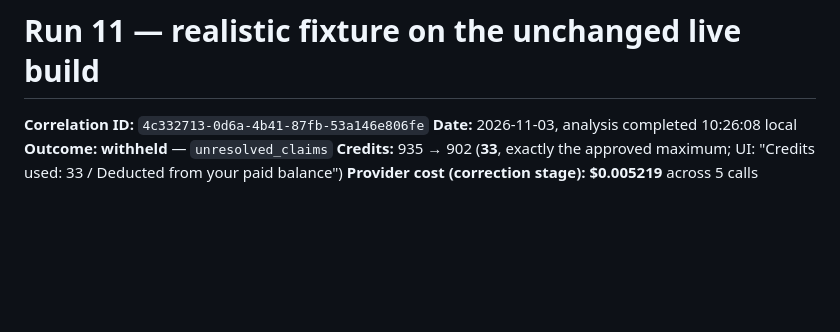
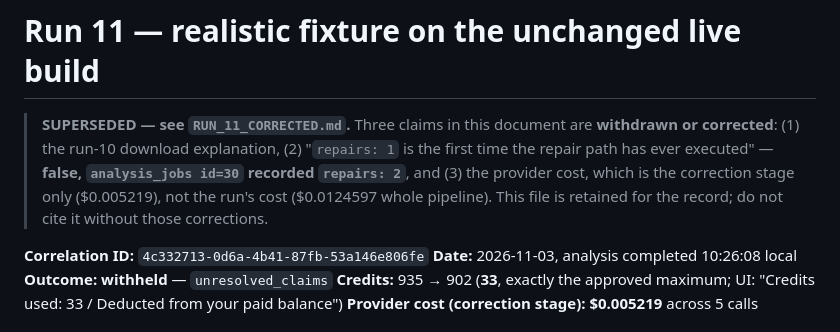
Before and after one commit to aggressor-FZX/Imagination_Resume_Module, a Markdown page: docs/live-runs/RUN_11_REALISTIC.md, the part around the change. GitHub-like rendering; blank space fills up the shorter version.

```diff
--- a/docs/live-runs/RUN_11_REALISTIC.md
+++ b/docs/live-runs/RUN_11_REALISTIC.md
@@ -1,4 +1,11 @@
 # Run 11 — realistic fixture on the unchanged live build
+
+> **SUPERSEDED — see `RUN_11_CORRECTED.md`.** Three claims in this document are
+> **withdrawn or corrected**: (1) the run-10 download explanation, (2) "`repairs: 1` is the
+> first time the repair path has ever executed" — **false, `analysis_jobs id=30` recorded
+> `repairs: 2`**, and (3) the provider cost, which is the correction stage only
+> ($0.005219), not the run's cost ($0.0124597 whole pipeline). This file is retained for
+> the record; do not cite it without those corrections.
 
 **Correlation ID:** `4c332713-0d6a-4b41-87fb-53a146e806fe`
 **Date:** 2026-11-03, analysis completed 10:26:08 local
```
Also changed, not shown: docs/live-runs/RUN_11_CORRECTED.md (added, +280 -0 lines).
